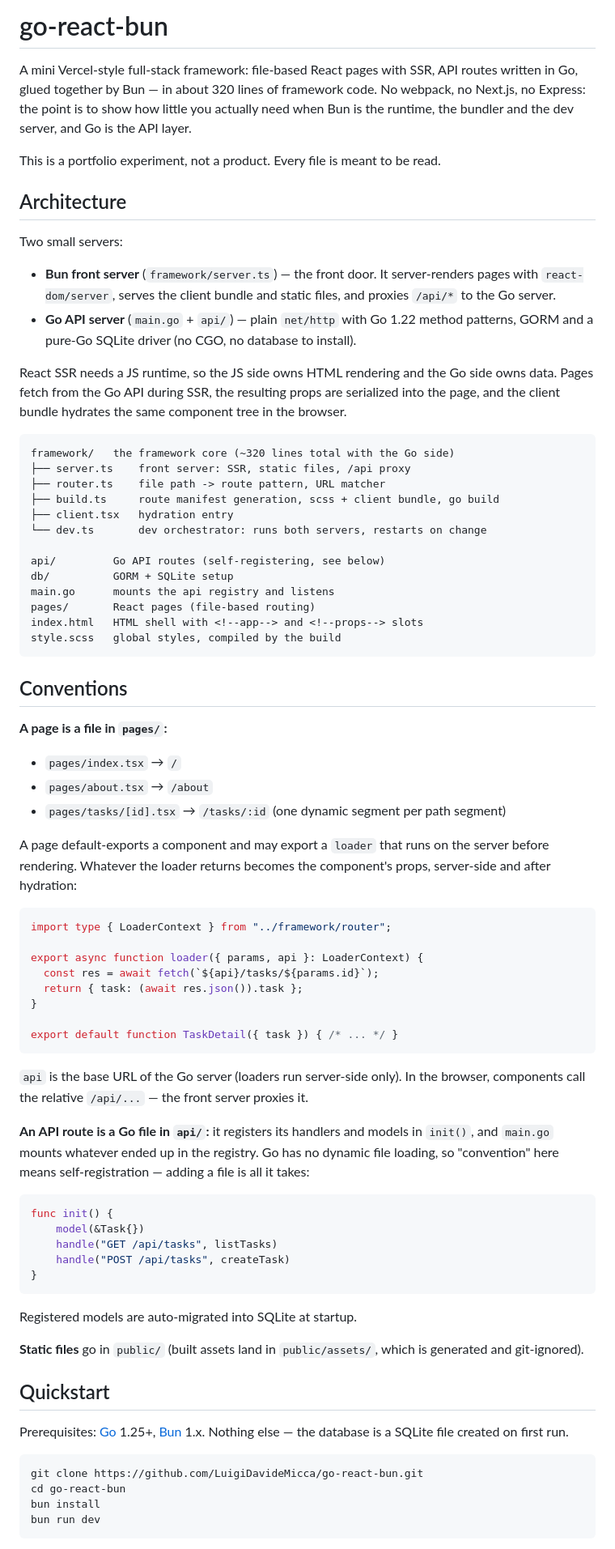
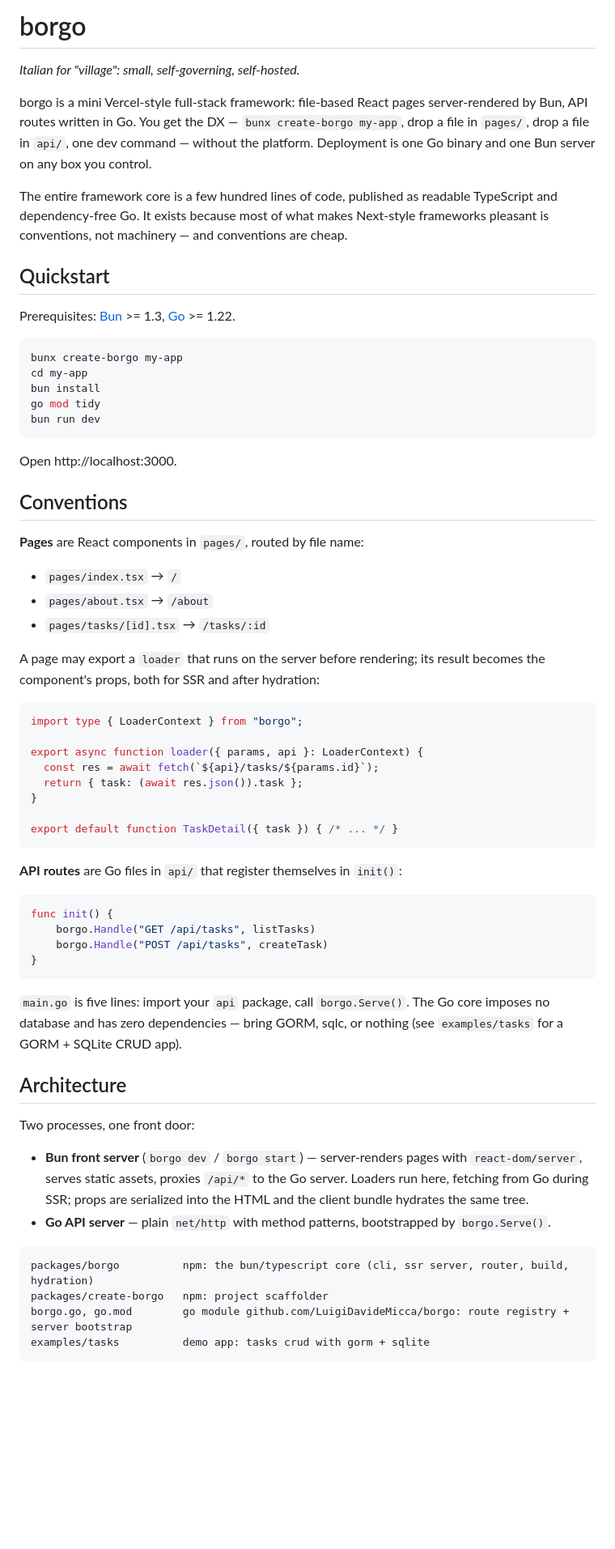
Before and after one commit to LuigiDavideMicca/go-react-bun, a Markdown page: README.md, the part around one of its changes. Shown at 81% size. Drawn GitHub-style; blank space fills up the shorter version.

Commit message:
docs: rewrite the readme for borgo

````diff
--- a/README.md
+++ b/README.md
@@ -1,46 +1,37 @@
-# go-react-bun
+# borgo
 
-A mini Vercel-style full-stack framework: file-based React pages with SSR, API routes written in Go, glued together by Bun — in about 320 lines of framework code. No webpack, no Next.js, no Express: the point is to show how little you actually need when Bun is the runtime, the bundler and the dev server, and Go is the API layer.
+*Italian for "village": small, self-governing, self-hosted.*
 
-This is a portfolio experiment, not a product. Every file is meant to be read.
+borgo is a mini Vercel-style full-stack framework: file-based React pages server-rendered by Bun, API routes written in Go. You get the DX — `bunx create-borgo my-app`, drop a file in `pages/`, drop a file in `api/`, one dev command — without the platform. Deployment is one Go binary and one Bun server on any box you control.
 
-## Architecture
+The entire framework core is a few hundred lines of code, published as readable TypeScript and dependency-free Go. It exists because most of what makes Next-style frameworks pleasant is conventions, not machinery — and conventions are cheap.
 
-Two small servers:
+## Quickstart
 
-- **Bun front server** (`framework/server.ts`) — the front door. It server-renders pages with `react-dom/server`, serves the client bundle and static files, and proxies `/api/*` to the Go server.
-- **Go API server** (`main.go` + `api/`) — plain `net/http` with Go 1.22 method patterns, GORM and a pure-Go SQLite driver (no CGO, no database to install).
+Prerequisites: [Bun](https://bun.sh) >= 1.3, [Go](https://go.dev) >= 1.22.
 
-React SSR needs a JS runtime, so the JS side owns HTML rendering and the Go side owns data. Pages fetch from the Go API during SSR, the resulting props are serialized into the page, and the client bundle hydrates the same component tree in the browser.
+```bash
+bunx create-borgo my-app
+cd my-app
+bun install
+go mod tidy
+bun run dev
+```
 
-```
-framework/   the framework core (~320 lines total with the Go side)
-├── server.ts    front server: SSR, static files, /api proxy
-├── router.ts    file path -> route pattern, URL matcher
-├── build.ts     route manifest generation, scss + client bundle, go build
-├── client.tsx   hydration entry
-└── dev.ts       dev orchestrator: runs both servers, restarts on change
-
-api/         Go API routes (self-registering, see below)
-db/          GORM + SQLite setup
-main.go      mounts the api registry and listens
-pages/       React pages (file-based routing)
-index.html   HTML shell with <!--app--> and <!--props--> slots
-style.scss   global styles, compiled by the build
-```
+Open http://localhost:3000.
 
 ## Conventions
 
-**A page is a file in `pages/`:**
+**Pages** are React components in `pages/`, routed by file name:
 
 - `pages/index.tsx` → `/`
 - `pages/about.tsx` → `/about`
-- `pages/tasks/[id].tsx` → `/tasks/:id` (one dynamic segment per path segment)
+- `pages/tasks/[id].tsx` → `/tasks/:id`
 
-A page default-exports a component and may export a `loader` that runs on the server before rendering. Whatever the loader returns becomes the component's props, server-side and after hydration:
+A page may export a `loader` that runs on the server before rendering; its result becomes the component's props, both for SSR and after hydration:
 
 ```tsx
-import type { LoaderContext } from "../framework/router";
+import type { LoaderContext } from "borgo";
 
 export async function loader({ params, api }: LoaderContext) {
   const res = await fetch(`${api}/tasks/${params.id}`);
@@ -50,30 +41,28 @@ export async function loader({ params, api }: LoaderContext) {
 export default function TaskDetail({ task }) { /* ... */ }
 ```
 
-`api` is the base URL of the Go server (loaders run server-side only). In the browser, components call the relative `/api/...` — the front server proxies it.
-
-**An API route is a Go file in `api/`:** it registers its handlers and models in `init()`, and `main.go` mounts whatever ended up in the registry. Go has no dynamic file loading, so "convention" here means self-registration — adding a file is all it takes:
+**API routes** are Go files in `api/` that register themselves in `init()`:
 
 ```go
 func init() {
-    model(&Task{})
-    handle("GET /api/tasks", listTasks)
-    handle("POST /api/tasks", createTask)
+    borgo.Handle("GET /api/tasks", listTasks)
+    borgo.Handle("POST /api/tasks", createTask)
 }
 ```
 
-Registered models are auto-migrated into SQLite at startup.
+`main.go` is five lines: import your `api` package, call `borgo.Serve()`. The Go core imposes no database and has zero dependencies — bring GORM, sqlc, or nothing (see `examples/tasks` for a GORM + SQLite CRUD app).
 
-**Static files** go in `public/` (built assets land in `public/assets/`, which is generated and git-ignored).
+## Architecture
 
-## Quickstart
+Two processes, one front door:
 
-Prerequisites: [Go](https://go.dev) 1.25+, [Bun](https://bun.sh) 1.x. Nothing else — the database is a SQLite file created on first run.
+- **Bun front server** (`borgo dev` / `borgo start`) — server-renders pages with `react-dom/server`, serves static assets, proxies `/api/*` to the Go server. Loaders run here, fetching from Go during SSR; props are serialized into the HTML and the client bundle hydrates the same tree.
+- **Go API server** — plain `net/http` with method patterns, bootstrapped by `borgo.Serve()`.
 
-```bash
-git clone https://github.com/LuigiDavideMicca/go-react-bun.git
-cd go-react-bun
-bun install
-bun run dev
+```
+packages/borgo          npm: the bun/typescript core (cli, ssr server, router, build, hydration)
+packages/create-borgo   npm: project scaffolder
+borgo.go, go.mod        go module github.com/LuigiDavideMicca/borgo: route registry + server bootstrap
+examples/tasks          demo app: tasks crud with gorm + sqlite
 ```
 
````
Also changed, not shown: other parts of README.md (+9 -9 lines).
